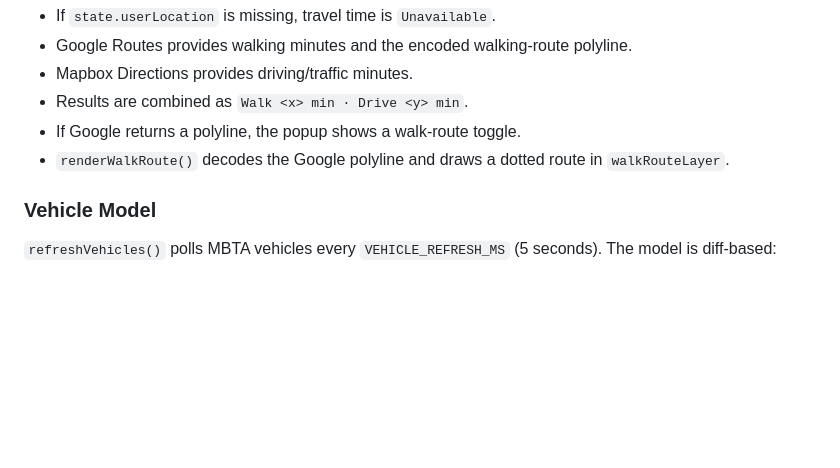
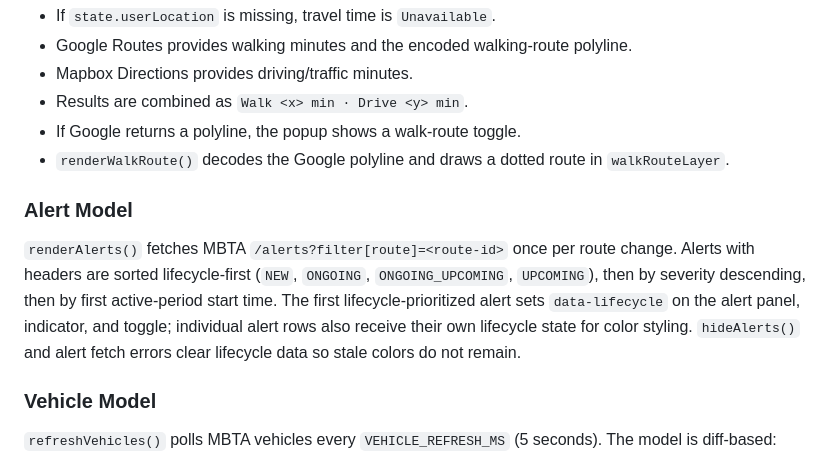
Before and after one commit to jianzhaobi/jianzhaobi.github.io, a Markdown page: mbta/AGENTS.md, the part around the change. GitHub-like rendering; blank space fills up the shorter version.

```diff
--- a/mbta/AGENTS.md
+++ b/mbta/AGENTS.md
@@ -188,6 +188,10 @@ Stop popup travel time is independent from MBTA predictions:
 - If Google returns a polyline, the popup shows a walk-route toggle.
 - `renderWalkRoute()` decodes the Google polyline and draws a dotted route in `walkRouteLayer`.
 
+### Alert Model
+
+`renderAlerts()` fetches MBTA `/alerts?filter[route]=<route-id>` once per route change. Alerts with headers are sorted lifecycle-first (`NEW`, `ONGOING`, `ONGOING_UPCOMING`, `UPCOMING`), then by severity descending, then by first active-period start time. The first lifecycle-prioritized alert sets `data-lifecycle` on the alert panel, indicator, and toggle; individual alert rows also receive their own lifecycle state for color styling. `hideAlerts()` and alert fetch errors clear lifecycle data so stale colors do not remain.
+
 ### Vehicle Model
 
 `refreshVehicles()` polls MBTA vehicles every `VEHICLE_REFRESH_MS` (5 seconds). The model is diff-based:
```
Also changed, not shown: mbta/CLAUDE.md (+1 -1 lines).
